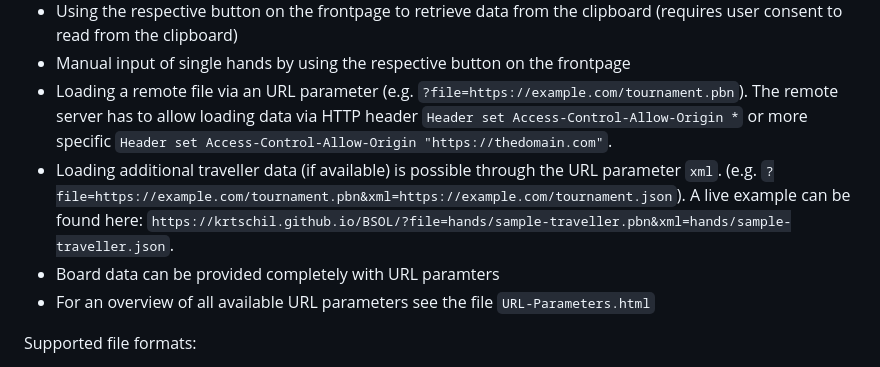
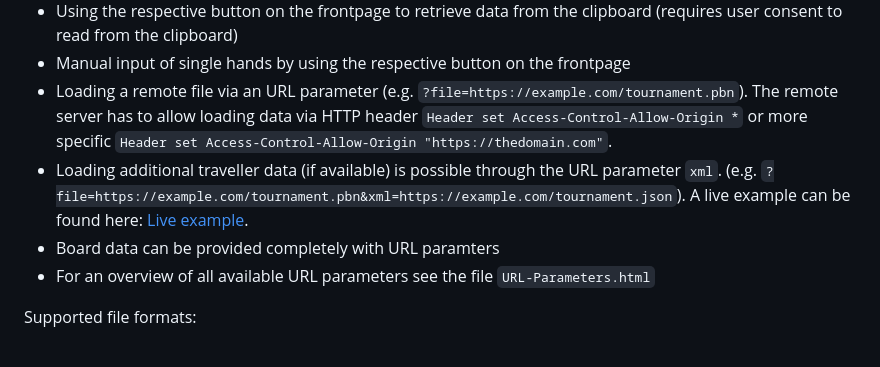
Before and after one commit to krtschil/BSOL, a Markdown page: README.md, the part around the change. GitHub-like rendering.

Commit message:
Correction of example link

```diff
--- a/README.md
+++ b/README.md
@@ -68,7 +68,7 @@ Hands can be entered and analyzed in various ways:
 - Manual input of single hands by using the respective button on the frontpage
 - Loading a remote file via an URL parameter (e.g. `?file=https://example.com/tournament.pbn`).
 The remote server has to allow loading data via HTTP header `Header set Access-Control-Allow-Origin *` or more specific `Header set Access-Control-Allow-Origin "https://thedomain.com"`.
-- Loading additional traveller data (if available) is possible through the URL parameter `xml`. (e.g. `?file=https://example.com/tournament.pbn&xml=https://example.com/tournament.json`). A live example can be found here: `https://krtschil.github.io/BSOL/?file=hands/sample-traveller.pbn&xml=hands/sample-traveller.json`.
+- Loading additional traveller data (if available) is possible through the URL parameter `xml`. (e.g. `?file=https://example.com/tournament.pbn&xml=https://example.com/tournament.json`). A live example can be found here: [Live example](https://krtschil.github.io/BSOL/?file=hands/sample-traveller.pbn&xml=hands/sample-traveller.json).
 - Board data can be provided completely with URL paramters
 - For an overview of all available URL parameters see the file `URL-Parameters.html`
 
```
